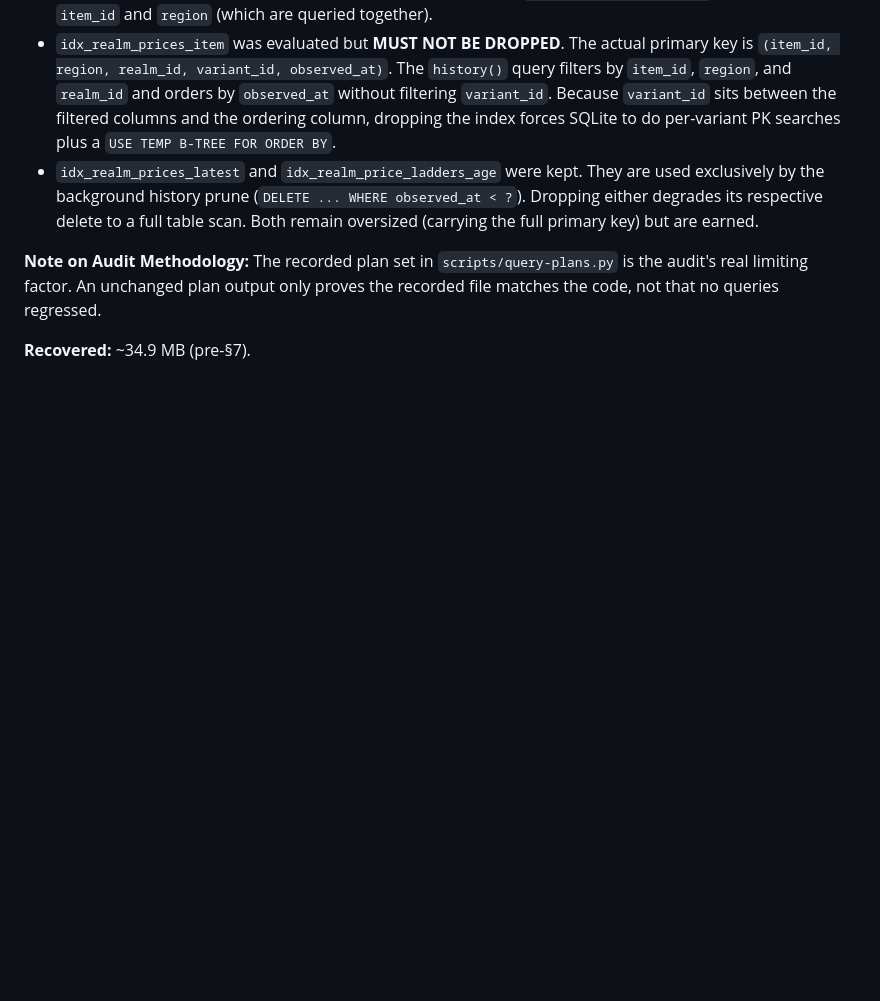
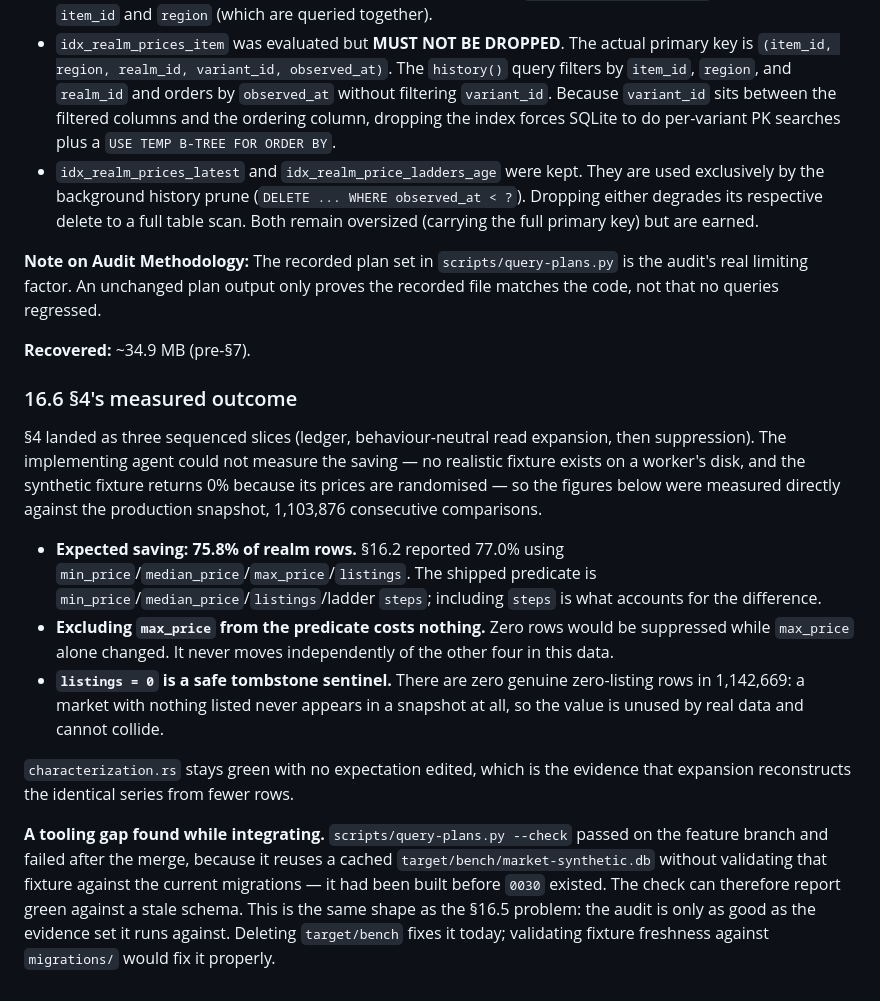
Before and after one commit to GFerreiroS/gavel, a Markdown page: docs/roadmap.md, the part around the change. Rendered like a GitHub page; blank space fills up the shorter version.

Commit message:
Document §4's measured outcome and a query-plans fixture staleness gap
Co-Authored-By: Claude Opus 5 <noreply@anthropic.com>

```diff
--- a/docs/roadmap.md
+++ b/docs/roadmap.md
@@ -751,3 +751,34 @@ Audit of the four 34.9 MB realm indexes (measured pre-§7 `variant_id`; true sav
 **Note on Audit Methodology:** The recorded plan set in `scripts/query-plans.py` is the audit's real limiting factor. An unchanged plan output only proves the recorded file matches the code, not that no queries regressed.
 
 **Recovered:** ~34.9 MB (pre-§7).
+
+### 16.6 §4's measured outcome
+
+§4 landed as three sequenced slices (ledger, behaviour-neutral read expansion,
+then suppression). The implementing agent could not measure the saving — no
+realistic fixture exists on a worker's disk, and the synthetic fixture returns
+0% because its prices are randomised — so the figures below were measured
+directly against the production snapshot, 1,103,876 consecutive comparisons.
+
+- **Expected saving: 75.8% of realm rows.** §16.2 reported 77.0% using
+  `min_price`/`median_price`/`max_price`/`listings`. The shipped predicate is
+  `min_price`/`median_price`/`listings`/ladder `steps`; including `steps` is
+  what accounts for the difference.
+- **Excluding `max_price` from the predicate costs nothing.** Zero rows would be
+  suppressed while `max_price` alone changed. It never moves independently of
+  the other four in this data.
+- **`listings = 0` is a safe tombstone sentinel.** There are zero genuine
+  zero-listing rows in 1,142,669: a market with nothing listed never appears in
+  a snapshot at all, so the value is unused by real data and cannot collide.
+
+`characterization.rs` stays green with no expectation edited, which is the
+evidence that expansion reconstructs the identical series from fewer rows.
+
+**A tooling gap found while integrating.** `scripts/query-plans.py --check`
+passed on the feature branch and failed after the merge, because it reuses a
+cached `target/bench/market-synthetic.db` without validating that fixture
+against the current migrations — it had been built before `0030` existed. The
+check can therefore report green against a stale schema. This is the same shape
+as the §16.5 problem: the audit is only as good as the evidence set it runs
+against. Deleting `target/bench` fixes it today; validating fixture freshness
+against `migrations/` would fix it properly.
```
